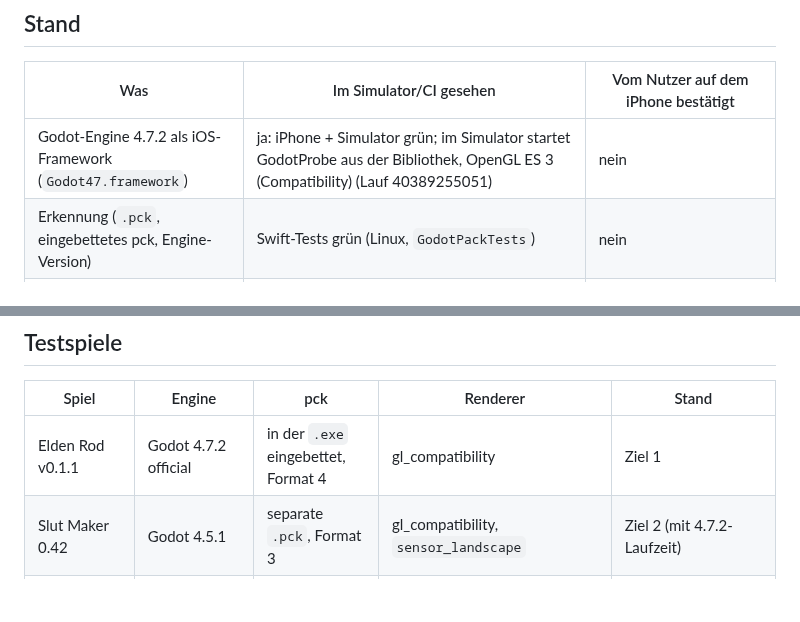
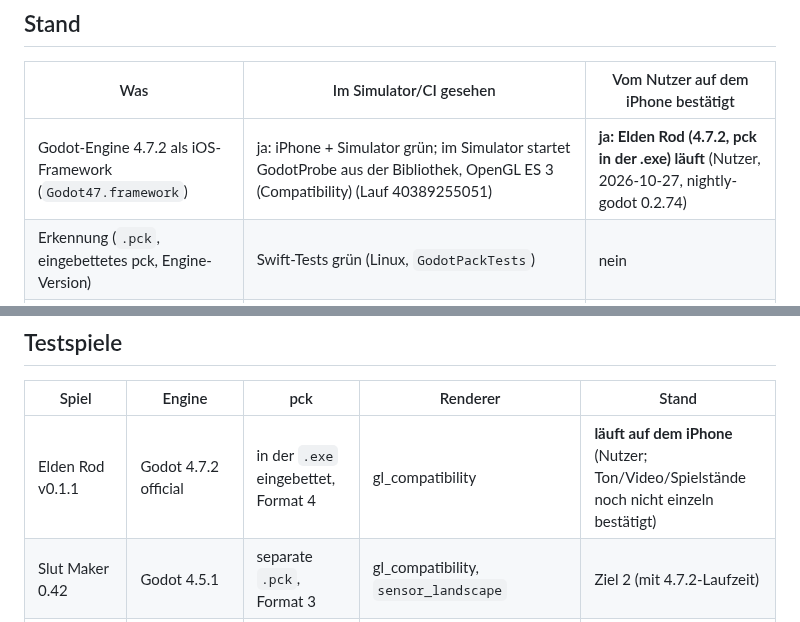
Before and after one commit to Pander0212/EverPlay, a Markdown page: docs/GODOT.md, 2 parts joined by grey strips. GitHub-like rendering; blank space fills up the shorter version.

Commit message:
Godot: Elden Rod runs on the iPhone (owner test)
Co-Authored-By: Claude Opus 5.5 <noreply@anthropic.com>
Claude-Session: https://claude.ai/code/session_01Uru5hru1QQ7VzVQBCgrKtA

```diff
--- a/docs/GODOT.md
+++ b/docs/GODOT.md
@@ -8,7 +8,7 @@ Branch: `claude/godot` (nie in `claude/beautiful-wozniak-ryh9su` mergen oder pus
 
 | Was | Im Simulator/CI gesehen | Vom Nutzer auf dem iPhone bestätigt |
 |---|---|---|
-| Godot-Engine 4.7.2 als iOS-Framework (`Godot47.framework`) | ja: iPhone + Simulator grün; im Simulator startet GodotProbe aus der Bibliothek, OpenGL ES 3 (Compatibility) (Lauf 40389255051) | nein |
+| Godot-Engine 4.7.2 als iOS-Framework (`Godot47.framework`) | ja: iPhone + Simulator grün; im Simulator startet GodotProbe aus der Bibliothek, OpenGL ES 3 (Compatibility) (Lauf 40389255051) | **ja: Elden Rod (4.7.2, pck in der .exe) läuft** (Nutzer, 2026-10-27, nightly-godot 0.2.74) |
 | Erkennung (`.pck`, eingebettetes pck, Engine-Version) | Swift-Tests grün (Linux, `GodotPackTests`) | nein |
 | Bild | ja: Screenshot zeigt GodotProbe („Gold: 37“, Querformat, ☰) (Lauf 40391807381) | Engine startet auf iPhone (A16, Metal 4.0 Forward Mobile, Summer Exchange); Spielbild noch offen |
 | Ton | Audiotreiber läuft (mix_rate 48000 im Probe-Spielstand) | nein |
@@ -131,7 +131,7 @@ App-Seite (`App/Godot/`) kompiliert fürs iPhone (app-ipa grün). Framework in `
 
 | Spiel | Engine | pck | Renderer | Stand |
 |---|---|---|---|---|
-| Elden Rod v0.1.1 | Godot 4.7.2 official | in der `.exe` eingebettet, Format 4 | gl_compatibility | Ziel 1 |
+| Elden Rod v0.1.1 | Godot 4.7.2 official | in der `.exe` eingebettet, Format 4 | gl_compatibility | **läuft auf dem iPhone** (Nutzer; Ton/Video/Spielstände noch nicht einzeln bestätigt) |
 | Slut Maker 0.42 | Godot 4.5.1 | separate `.pck`, Format 3 | gl_compatibility, `sensor_landscape` | Ziel 2 (mit 4.7.2-Laufzeit) |
 | Agent Feminine 0.4.7 | Godot 4.4.1 custom_build | eingebettet, Format 2, Verzeichnis verschlüsselt | ? | nicht spielbar: Schlüssel vom Entwickler versteckt; wird nicht ausgelesen. Option: Schlüsselfeld, falls der Nutzer ihn vom Entwickler bekommt |
 | Golden Boy v0.1.1 | Godot 4.7.2 | separate `.pck`, Format 4 | gl_compatibility; auch S3TC/RGTC-Texturen (Godot entpackt sie, `bcdec`) | Godot47 |
```
Also changed, not shown: docs/TESTEN.md (+1 -1 lines).
